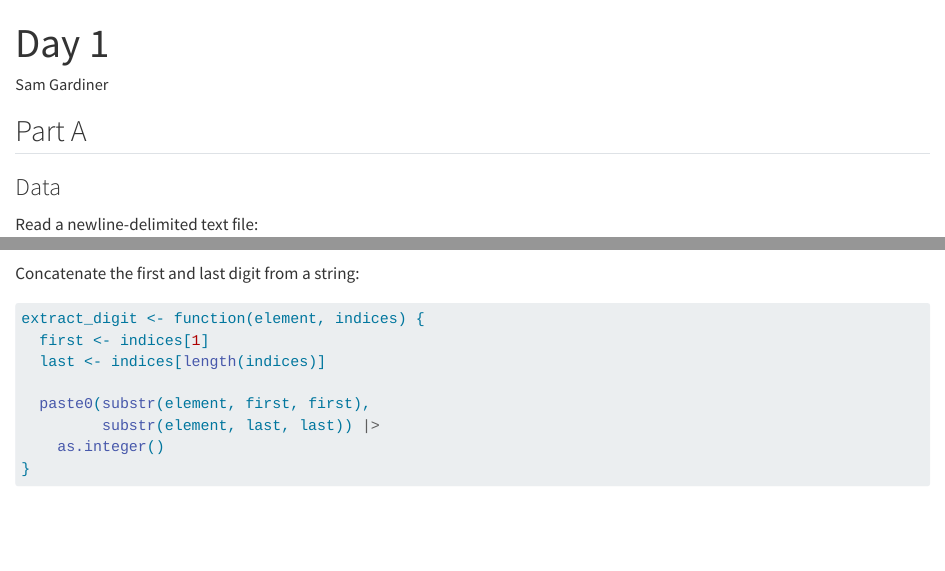
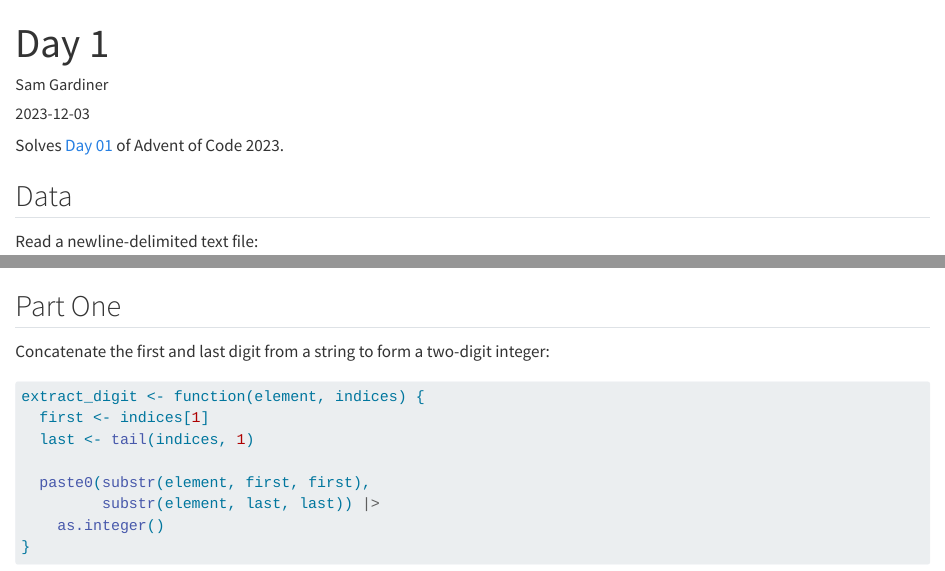
Before and after one commit to gardiners/advent23, a Quarto document (01-advent.qmd): the page in a window 1100 px wide, from its top, and a second part further down, joined at a grey line. Rendered offline with R 4.5, knitr and Pandoc in place of Quarto, with nearby package versions; drawn as R Markdown's standard HTML page in place of the format the file asks for; some code elsewhere in the file could not run offline.

Commit message:
Tidy up before part 2

````diff
--- a/01-advent.qmd
+++ b/01-advent.qmd
@@ -1,12 +1,13 @@
 ---
 title: "Day 1"
 author: "Sam Gardiner"
+date: "2023-12-03"
 format: markdown_github
 ---
 
-##  Part A
+Solves [Day 01](https://adventofcode.com/2023/day/1) of Advent of Code 2023.
 
-### Data
+## Data
 
 Read a newline-delimited text file:
 
@@ -15,19 +16,21 @@ Read a newline-delimited text file:
 input <- scan("data/input01",
               what = "character")
 ```
-Concatenate the first and last digit from a string:
+
+##  Part One
+
+Concatenate the first and last digit from a string to form a two-digit integer:
 
 ```{r}
 extract_digit <- function(element, indices) {
   first <- indices[1]
-  last <- indices[length(indices)]
+  last <- tail(indices, 1)
 
   paste0(substr(element, first, first),
          substr(element, last, last)) |>
     as.integer()
 }
 ```
-
 
 Find the digit indices for each element:
 
````
Also changed, not shown: 01-advent.qmd (3 more changed lines).
